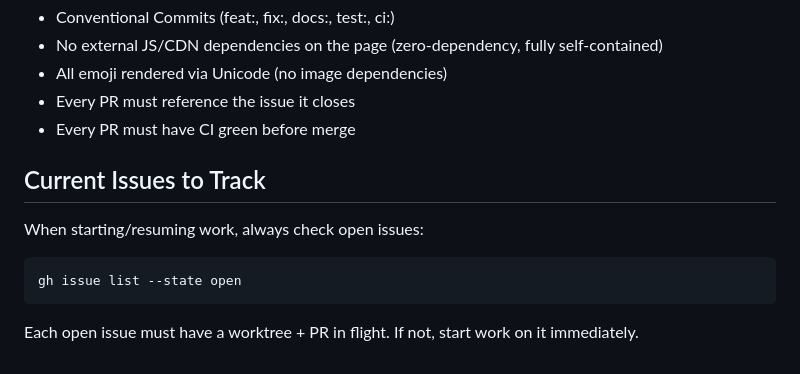
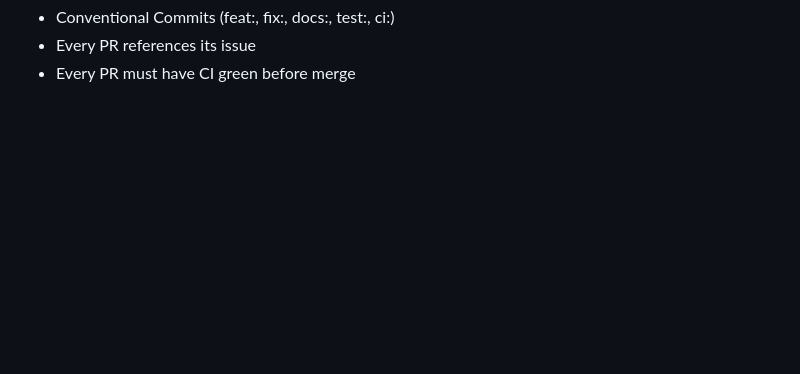
Before and after one commit to asimov-agent/andy-holst-pulse, a Markdown page: AGENTS.md, the part around one of its changes. Drawn GitHub-style; blank space fills up the shorter version.

````diff
--- a/AGENTS.md
+++ b/AGENTS.md
@@ -136,15 +131,3 @@ Set in GitHub repo secrets:
 - Conventional Commits (feat:, fix:, docs:, test:, ci:)
-- No external JS/CDN dependencies on the page (zero-dependency, fully self-contained)
-- All emoji rendered via Unicode (no image dependencies)
-- Every PR must reference the issue it closes
+- Every PR references its issue
 - Every PR must have CI green before merge
-
-## Current Issues to Track
-
-When starting/resuming work, always check open issues:
-
-```bash
-gh issue list --state open
-```
-
-Each open issue must have a worktree + PR in flight. If not, start work on it immediately.
````
Also changed, not shown: other parts of AGENTS.md (+71 -76 lines).
